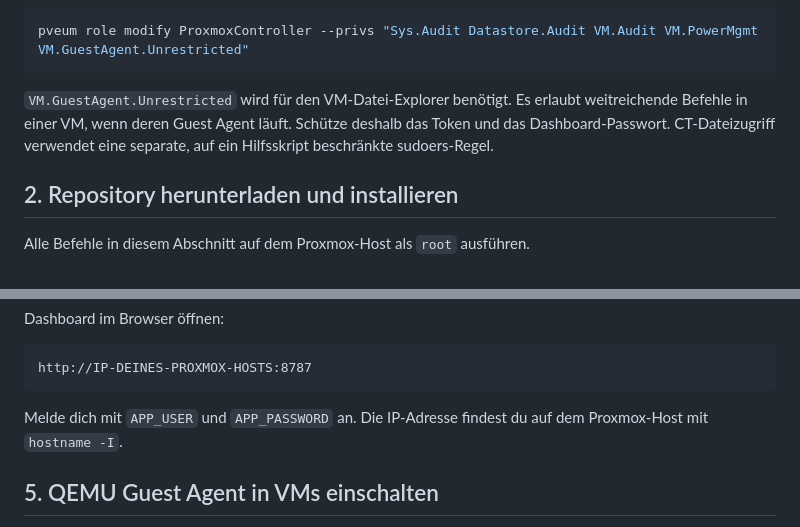
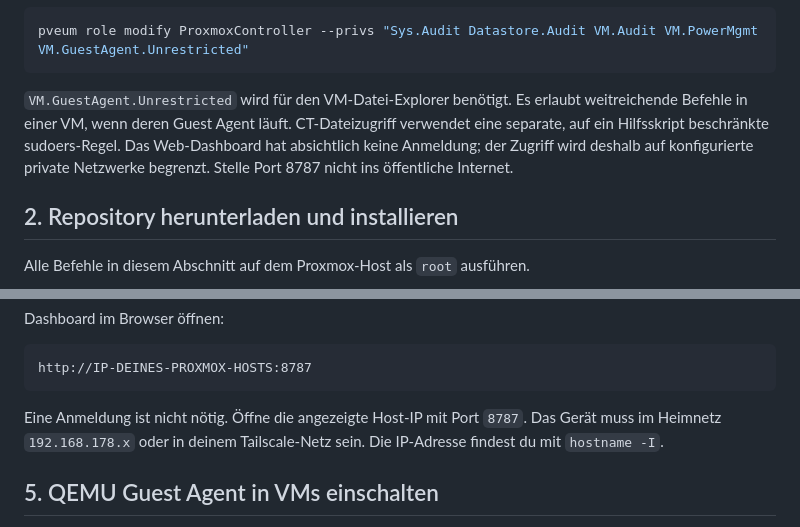
Before and after one commit to kaskader-idk/ProxmoxController, a Markdown page: README.md, 2 parts joined by grey strips. GitHub-like rendering.

````diff
--- a/README.md
+++ b/README.md
@@ -61,7 +61,7 @@ proxmoxcontroller@pve!dashboard=HIER_DAS_TOKEN_SECRET
 pveum role modify ProxmoxController --privs "Sys.Audit Datastore.Audit VM.Audit VM.PowerMgmt VM.GuestAgent.Unrestricted"
 ```
 
-`VM.GuestAgent.Unrestricted` wird für den VM-Datei-Explorer benötigt. Es erlaubt weitreichende Befehle in einer VM, wenn deren Guest Agent läuft. Schütze deshalb das Token und das Dashboard-Passwort. CT-Dateizugriff verwendet eine separate, auf ein Hilfsskript beschränkte sudoers-Regel.
+`VM.GuestAgent.Unrestricted` wird für den VM-Datei-Explorer benötigt. Es erlaubt weitreichende Befehle in einer VM, wenn deren Guest Agent läuft. CT-Dateizugriff verwendet eine separate, auf ein Hilfsskript beschränkte sudoers-Regel. Das Web-Dashboard hat absichtlich keine Anmeldung; der Zugriff wird deshalb auf konfigurierte private Netzwerke begrenzt. Stelle Port 8787 nicht ins öffentliche Internet.
 
 ## 2. Repository herunterladen und installieren
 
@@ -179,7 +177,7 @@ Dashboard im Browser öffnen:
 http://IP-DEINES-PROXMOX-HOSTS:8787
 ```
 
-Melde dich mit `APP_USER` und `APP_PASSWORD` an. Die IP-Adresse findest du auf dem Proxmox-Host mit `hostname -I`.
+Eine Anmeldung ist nicht nötig. Öffne die angezeigte Host-IP mit Port `8787`. Das Gerät muss im Heimnetz `192.168.178.x` oder in deinem Tailscale-Netz sein. Die IP-Adresse findest du mit `hostname -I`.
 
 ## 5. QEMU Guest Agent in VMs einschalten
 
````
Also changed, not shown: other parts of README.md (+6 -10 lines).
